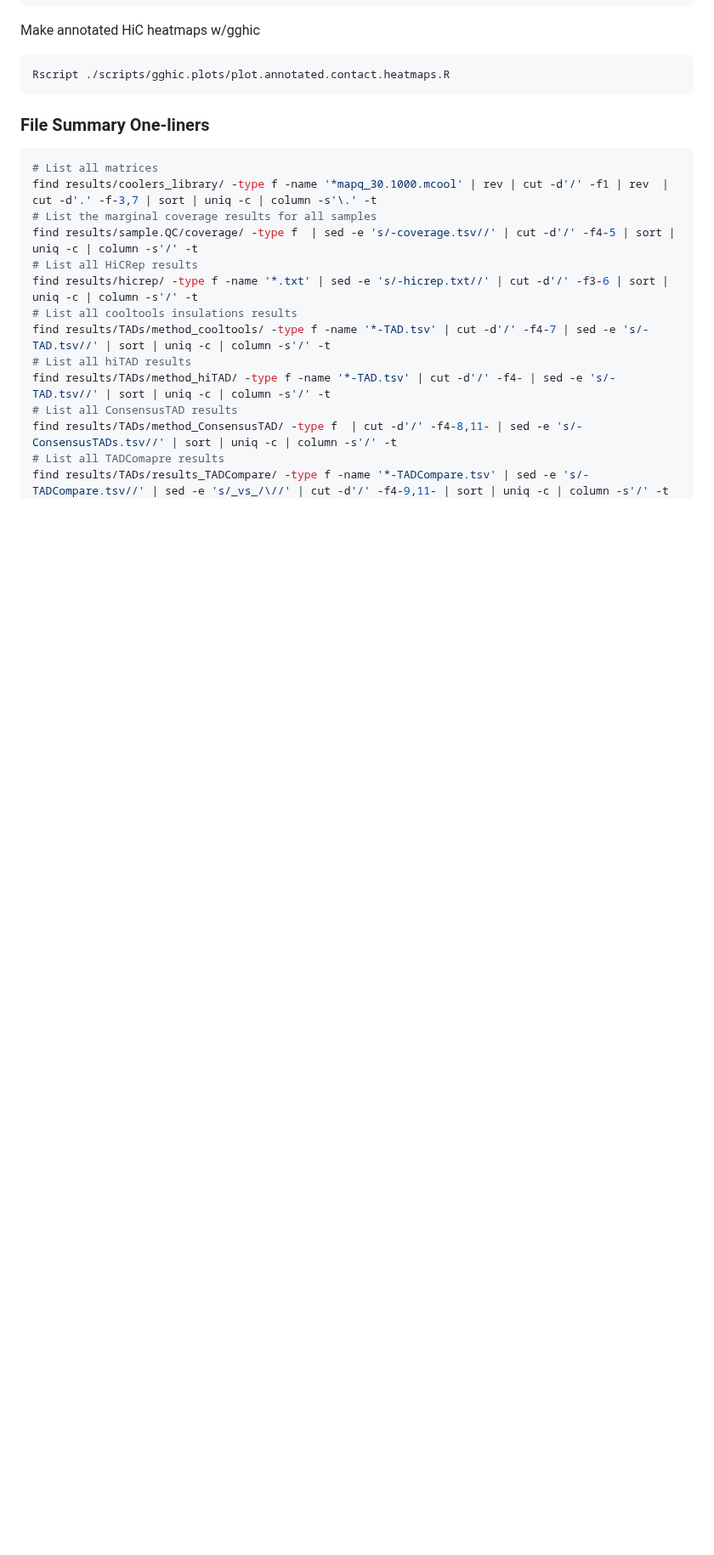
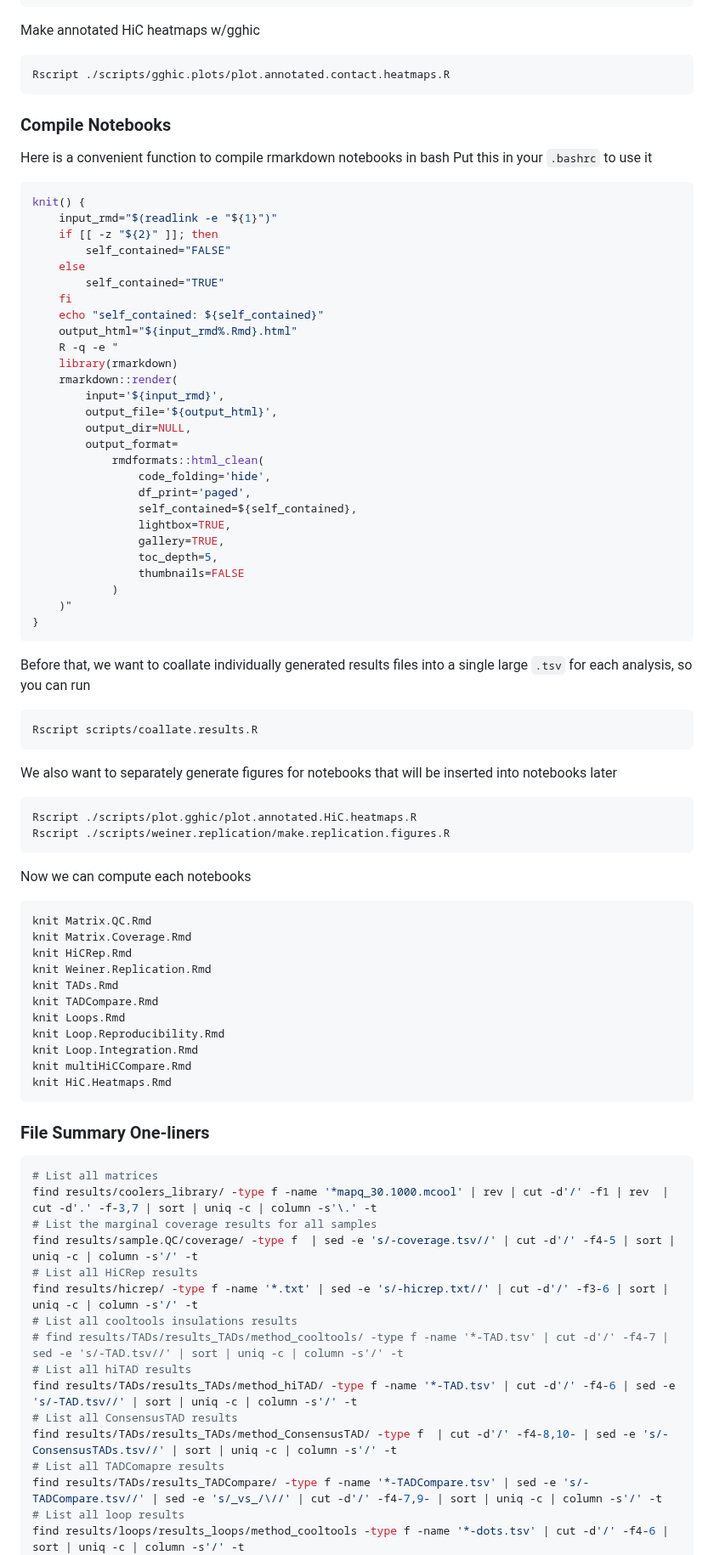
Before and after one commit to talkowski-lab/16p_HiC, a Markdown page: README.md, the part around one of its changes. Shown at 85% size. GitHub-like rendering; blank space fills up the shorter version.

````diff
--- a/README.md
+++ b/README.md
@@ -378,6 +453,63 @@ Generate Compartment annotations
 Make annotated HiC heatmaps w/gghic
 ```bash
 Rscript ./scripts/gghic.plots/plot.annotated.contact.heatmaps.R
+```
+
+### Compile Notebooks
+
+Here is a convenient function to compile rmarkdown notebooks in bash
+Put this in your `.bashrc` to use it
+```bash
+knit() {
+    input_rmd="$(readlink -e "${1}")"
+    if [[ -z "${2}" ]]; then
+        self_contained="FALSE"
+    else
+        self_contained="TRUE"
+    fi
+    echo "self_contained: ${self_contained}"
+    output_html="${input_rmd%.Rmd}.html"
+    R -q -e "
+    library(rmarkdown)
+    rmarkdown::render(
+        input='${input_rmd}',
+        output_file='${output_html}',
+        output_dir=NULL,
+        output_format=
+            rmdformats::html_clean(
+                code_folding='hide',
+                df_print='paged',
+                self_contained=${self_contained},
+                lightbox=TRUE,
+                gallery=TRUE,
+                toc_depth=5,
+                thumbnails=FALSE
+            )
+    )"
+}
+```
+Before that, we want to coallate individually generated results files into a single large `.tsv` for each analysis, so you can run
+```bash
+Rscript scripts/coallate.results.R
+```
+We also want to separately generate figures for notebooks that will be inserted into notebooks later
+```bash
+Rscript ./scripts/plot.gghic/plot.annotated.HiC.heatmaps.R
+Rscript ./scripts/weiner.replication/make.replication.figures.R
+```
+Now we can compute each notebooks
+```bash
+knit Matrix.QC.Rmd
+knit Matrix.Coverage.Rmd
+knit HiCRep.Rmd
+knit Weiner.Replication.Rmd
+knit TADs.Rmd
+knit TADCompare.Rmd
+knit Loops.Rmd
+knit Loop.Reproducibility.Rmd
+knit Loop.Integration.Rmd
+knit multiHiCCompare.Rmd
+knit HiC.Heatmaps.Rmd
 ```
 
 ### File Summary One-liners
@@ -390,11 +522,13 @@ find results/sample.QC/coverage/ -type f  | sed -e 's/-coverage.tsv//' | cut -d'
 # List all HiCRep results
 find results/hicrep/ -type f -name '*.txt' | sed -e 's/-hicrep.txt//' | cut -d'/' -f3-6 | sort | uniq -c | column -s'/' -t
 # List all cooltools insulations results
-find results/TADs/method_cooltools/ -type f -name '*-TAD.tsv' | cut -d'/' -f4-7 | sed -e 's/-TAD.tsv//' | sort | uniq -c | column -s'/' -t
+# find results/TADs/results_TADs/method_cooltools/ -type f -name '*-TAD.tsv' | cut -d'/' -f4-7 | sed -e 's/-TAD.tsv//' | sort | uniq -c | column -s'/' -t
 # List all hiTAD results
-find results/TADs/method_hiTAD/ -type f -name '*-TAD.tsv' | cut -d'/' -f4- | sed -e 's/-TAD.tsv//' | sort | uniq -c | column -s'/' -t
+find results/TADs/results_TADs/method_hiTAD/ -type f -name '*-TAD.tsv' | cut -d'/' -f4-6 | sed -e 's/-TAD.tsv//' | sort | uniq -c | column -s'/' -t
 # List all ConsensusTAD results
-find results/TADs/method_ConsensusTAD/ -type f  | cut -d'/' -f4-8,11- | sed -e 's/-ConsensusTADs.tsv//' | sort | uniq -c | column -s'/' -t
+find results/TADs/results_TADs/method_ConsensusTAD/ -type f  | cut -d'/' -f4-8,10- | sed -e 's/-ConsensusTADs.tsv//' | sort | uniq -c | column -s'/' -t
 # List all TADComapre results
-find results/TADs/results_TADCompare/ -type f -name '*-TADCompare.tsv' | sed -e 's/-TADCompare.tsv//' | sed -e 's/_vs_/\//' | cut -d'/' -f4-9,11- | sort | uniq -c | column -s'/' -t
+find results/TADs/results_TADCompare/ -type f -name '*-TADCompare.tsv' | sed -e 's/-TADCompare.tsv//' | sed -e 's/_vs_/\//' | cut -d'/' -f4-7,9- | sort | uniq -c | column -s'/' -t
+# List all loop results
+find results/loops/results_loops/method_cooltools -type f -name '*-dots.tsv' | cut -d'/' -f4-6 | sort | uniq -c | column -s'/' -t
 # List all multiHiCCompare results
````
Also changed, not shown: other parts of README.md (+101 -29 lines).
